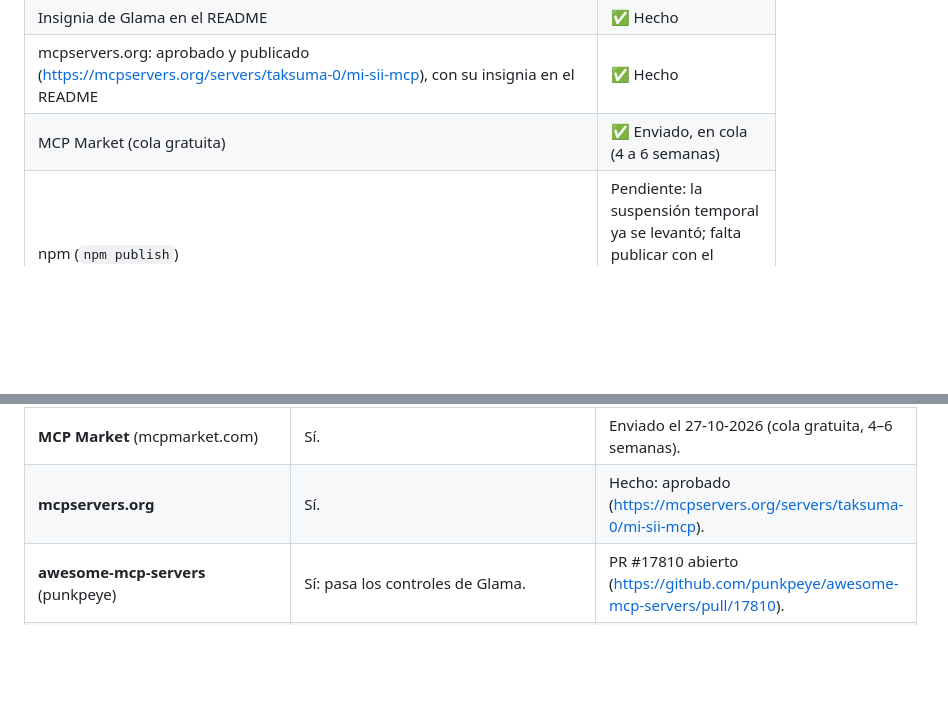
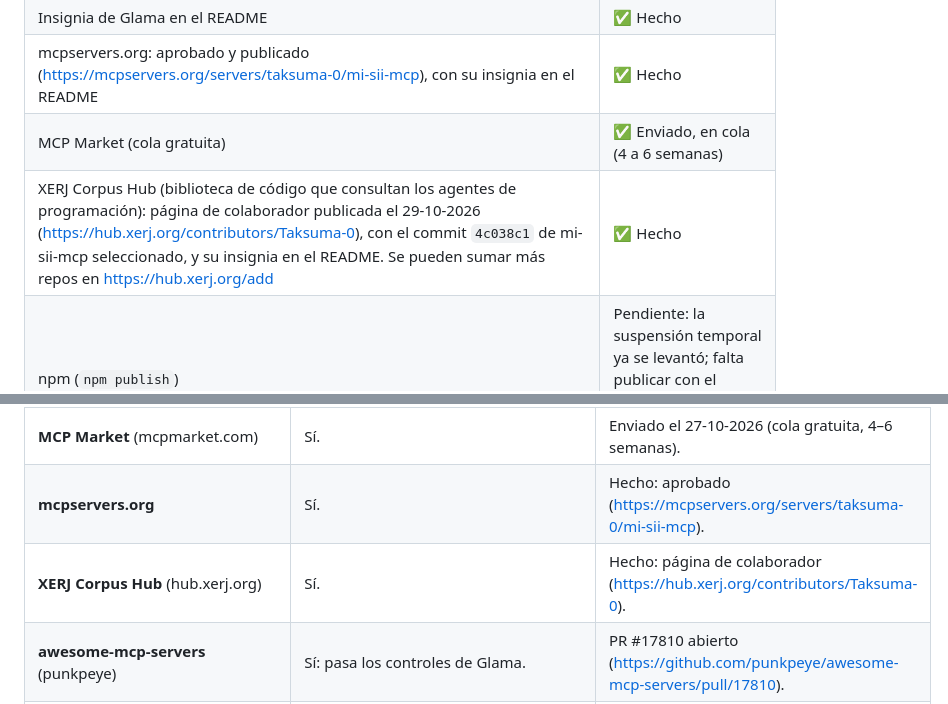
Before and after one commit to Taksuma-0/mi-sii-mcp, a Markdown page: docs/difusion.md, 2 parts joined by grey strips. GitHub-like rendering; blank space fills up the shorter version.

Commit message:
docs: insignia de XERJ Corpus Hub en el README y estado de la difusión

```diff
--- a/docs/difusion.md
+++ b/docs/difusion.md
@@ -16,6 +16,7 @@ Cómo se presenta **mi-sii-mcp** fuera del repositorio: sitio web, Google Search
 | Insignia de Glama en el README | ✅ Hecho |
 | mcpservers.org: aprobado y publicado (https://mcpservers.org/servers/taksuma-0/mi-sii-mcp), con su insignia en el README | ✅ Hecho |
 | MCP Market (cola gratuita) | ✅ Enviado, en cola (4 a 6 semanas) |
+| XERJ Corpus Hub (biblioteca de código que consultan los agentes de programación): página de colaborador publicada el 29-10-2026 (https://hub.xerj.org/contributors/Taksuma-0), con el commit `4c038c1` de mi-sii-mcp seleccionado, y su insignia en el README. Se pueden sumar más repos en https://hub.xerj.org/add | ✅ Hecho |
 | npm (`npm publish`) | Pendiente: la suspensión temporal ya se levantó; falta publicar con el código de 6 dígitos de la app de verificación |
 | MCP Registry oficial | Pendiente: requiere el paquete en npm |
 | Release `v0.1.0` en GitHub (https://github.com/Taksuma-0/mi-sii-mcp/releases/tag/v0.1.0) | ✅ Hecho |
@@ -76,6 +77,7 @@ Nota sobre la instalación con npm: en Glama, `npm ci` intentó compilar `better
 | **Glama** (glama.ai/mcp/servers) | Sí: https://glama.ai/mcp/servers/Taksuma-0/mi-sii-mcp | Hecho: ficha reclamada, Dockerfile, build y release 0.1.0. |
 | **MCP Market** (mcpmarket.com) | Sí. | Enviado el 27-10-2026 (cola gratuita, 4–6 semanas). |
 | **mcpservers.org** | Sí. | Hecho: aprobado (https://mcpservers.org/servers/taksuma-0/mi-sii-mcp). |
+| **XERJ Corpus Hub** (hub.xerj.org) | Sí. | Hecho: página de colaborador (https://hub.xerj.org/contributors/Taksuma-0). |
 | **awesome-mcp-servers** (punkpeye) | Sí: pasa los controles de Glama. | PR #17810 abierto (https://github.com/punkpeye/awesome-mcp-servers/pull/17810). |
 | **mcp.so** | Sí, en lo técnico. | https://mcp.so/submit; hoy solo se ve una opción de pago. |
 | **PulseMCP** | No por ahora: tiene los envíos pausados. | Lo toma desde el Registry oficial cuando reabra. |
```
Also changed, not shown: README.md (+1 -0 lines).
